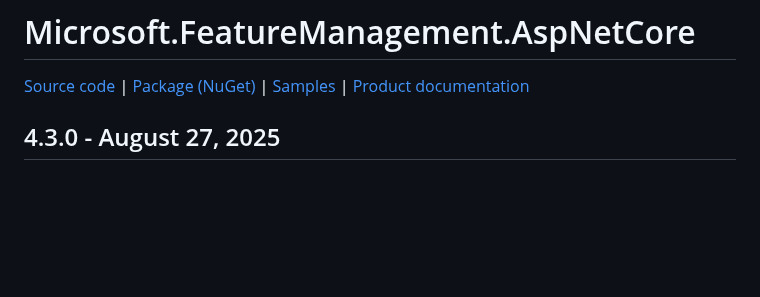
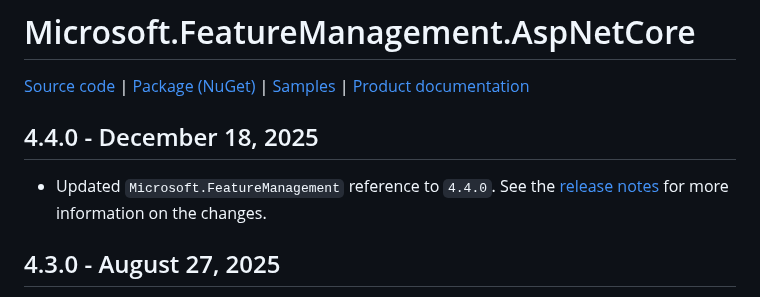
Before and after one commit to Azure/AppConfiguration, a Markdown page: releaseNotes/Microsoft.Featuremanagement.AspNetCore.md, the part around the change. Drawn GitHub-style; blank space fills up the shorter version.

```diff
--- a/releaseNotes/Microsoft.Featuremanagement.AspNetCore.md
+++ b/releaseNotes/Microsoft.Featuremanagement.AspNetCore.md
@@ -1,6 +1,10 @@
 # Microsoft.FeatureManagement.AspNetCore
 
 [Source code][source_code] | [Package (NuGet)][package] | [Samples][samples] | [Product documentation][docs]
+
+## 4.4.0 - December 18, 2025
+
+* Updated `Microsoft.FeatureManagement` reference to `4.4.0`. See the [release notes](./Microsoft.Featuremanagement.md) for more information on the changes.
 
 ## 4.3.0 - August 27, 2025
 
```
Also changed, not shown: releaseNotes/Microsoft.Featuremanagement.Telemetry.ApplicationInsights.md (+4 -0 lines), releaseNotes/Microsoft.Featuremanagement.md (+8 -0 lines).
